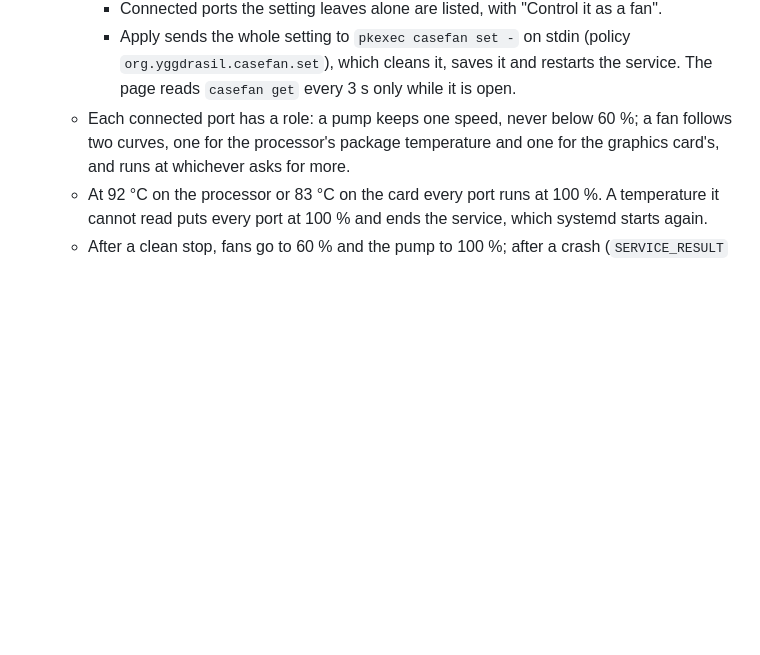
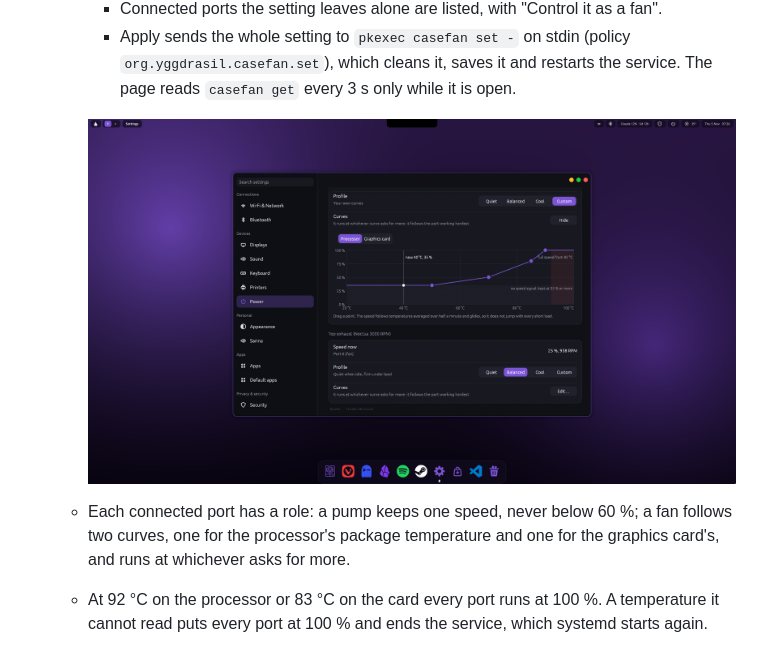
Before and after one commit to Artifex-Technologies/Yggdrasil, a Markdown page: docs/APPS_SETTINGS.md, the part around the change. Drawn GitHub-style; pictures changed too: assets/screenshots/settings-fans-curves.png (added); blank space fills up the shorter version.

```diff
--- a/docs/APPS_SETTINGS.md
+++ b/docs/APPS_SETTINGS.md
@@ -72,6 +72,9 @@ Built 2026-10-15/16. Code: `packages/settings/src/appmgr.rs` (what is known abou
     - Connected ports the setting leaves alone are listed, with "Control it as a fan".
     - Apply sends the whole setting to `pkexec casefan set -` on stdin (policy `org.yggdrasil.casefan.set`), which cleans it,
       saves it and restarts the service. The page reads `casefan get` every 3 s only while it is open.
+
+    ![Settings > Power > Fans, a fan's curves](../assets/screenshots/settings-fans-curves.png)
+
   - Each connected port has a role: a pump keeps one speed, never below 60 %; a fan follows two curves, one for the processor's
     package temperature and one for the graphics card's, and runs at whichever asks for more.
   - At 92 °C on the processor or 83 °C on the card every port runs at 100 %. A temperature it cannot read puts every port at
```
Also changed, not shown: README.md (+5 -1 lines), assets/screenshots/settings-fans.png (added), 1 other file.
